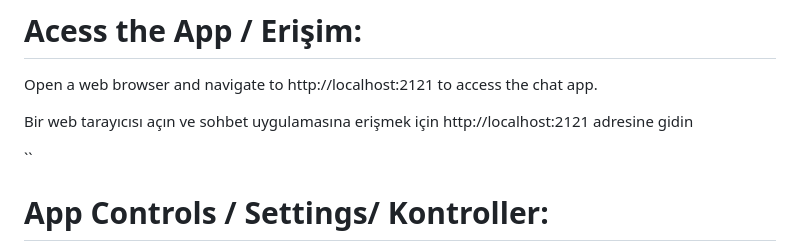
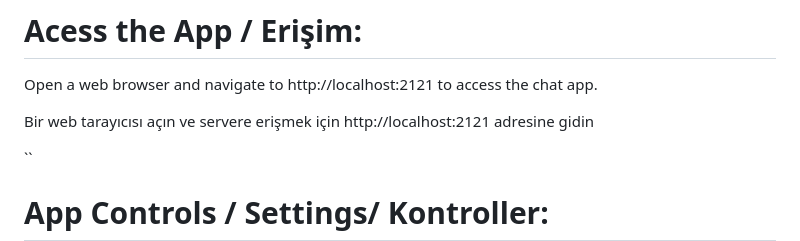
Before and after one commit to RoweenTheGod/Anon-Chat, a Markdown page: README.md, the part around the change. Drawn GitHub-style.

```diff
--- a/README.md
+++ b/README.md
@@ -50,7 +50,7 @@ npm start
 # Acess the App / Erişim:
 Open a web browser and navigate to http://localhost:2121 to access the chat app.
 
-Bir web tarayıcısı açın ve sohbet uygulamasına erişmek için http://localhost:2121 adresine gidin
+Bir web tarayıcısı açın ve servere erişmek için http://localhost:2121 adresine gidin
 
 ``
 # App Controls / Settings/ Kontroller:
```
